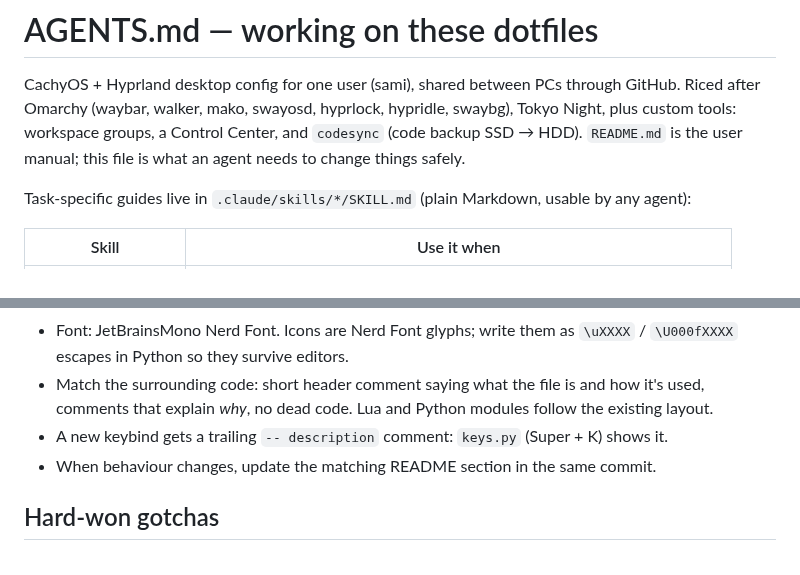
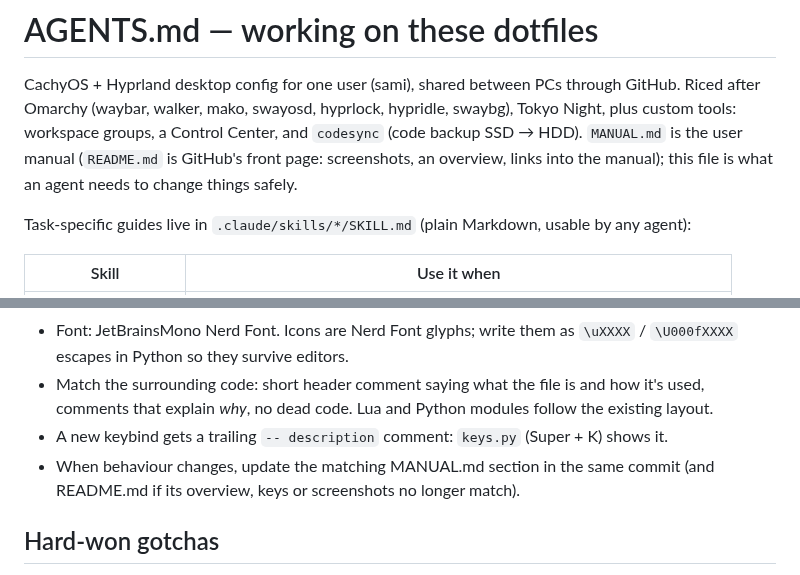
Before and after one commit to sami999khan999/arch_dotfiles, a Markdown page: AGENTS.md, 2 parts joined by grey strips. Rendered like a GitHub page.

```diff
--- a/AGENTS.md
+++ b/AGENTS.md
@@ -3,7 +3,8 @@
 CachyOS + Hyprland desktop config for one user (sami), shared between PCs through GitHub.
 Riced after Omarchy (waybar, walker, mako, swayosd, hyprlock, hypridle, swaybg), Tokyo Night,
 plus custom tools: workspace groups, a Control Center, and `codesync` (code backup SSD → HDD).
-`README.md` is the user manual; this file is what an agent needs to change things safely.
+`MANUAL.md` is the user manual (`README.md` is GitHub's front page: screenshots, an overview, links
+into the manual); this file is what an agent needs to change things safely.
 
 Task-specific guides live in `.claude/skills/*/SKILL.md` (plain Markdown, usable by any agent):
 
@@ -74,7 +75,8 @@ Screenshots: `grim -g "0,0 1366x34" out.png` (the bar; the screen is 1366×768),
 - Match the surrounding code: short header comment saying what the file is and how it's used,
   comments that explain *why*, no dead code. Lua and Python modules follow the existing layout.
 - A new keybind gets a trailing `-- description` comment: `keys.py` (Super + K) shows it.
-- When behaviour changes, update the matching README section in the same commit.
+- When behaviour changes, update the matching MANUAL.md section in the same commit (and README.md if
+  its overview, keys or screenshots no longer match).
 
 ## Hard-won gotchas
 
```
Also changed, not shown: MANUAL.md (+5 -21 lines), README.md (added, +62 -0 lines), docs/screenshots/notifications.png, 2 other files.
